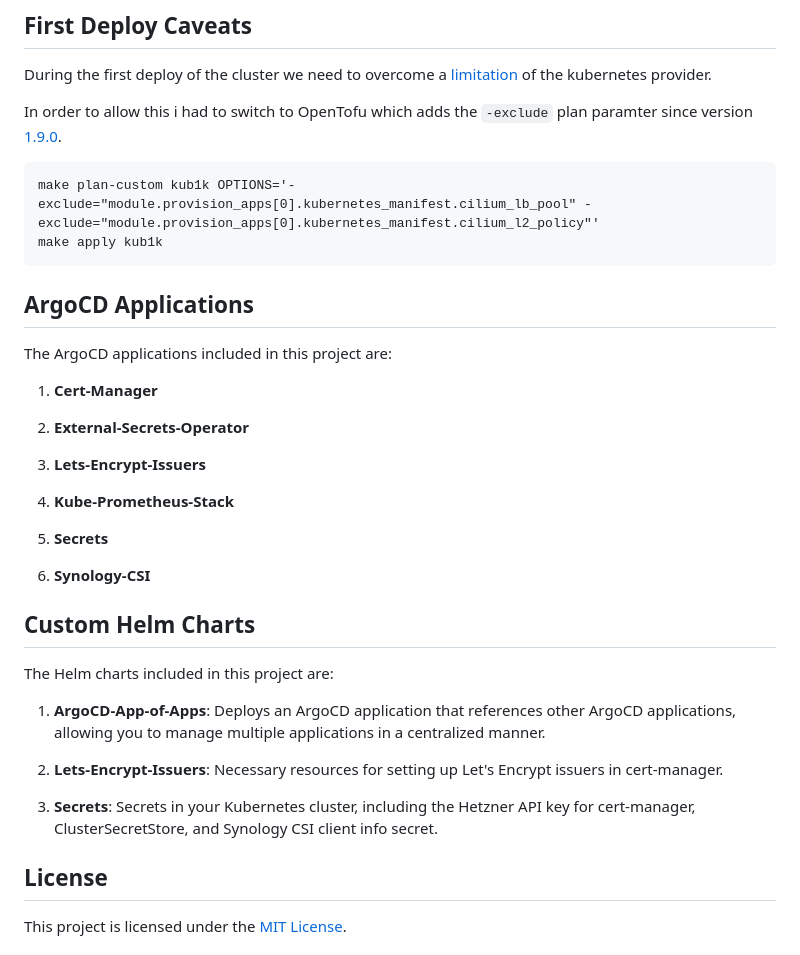
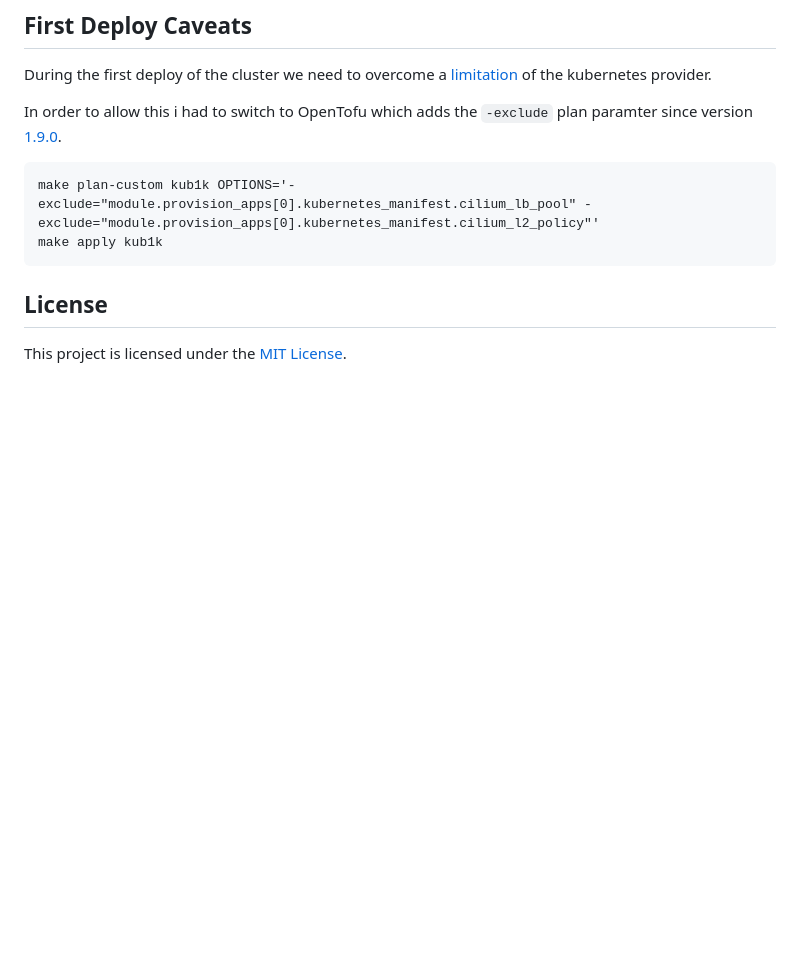
Before and after one commit to ironashram/kub1k, a Markdown page: README.md, the part around the change printed below. GitHub-like rendering; blank space fills up the shorter version.

````diff
--- a/README.md
+++ b/README.md
@@ -50,34 +60,6 @@ make plan-custom kub1k OPTIONS='-exclude="module.provision_apps[0].kubernetes_ma
 make apply kub1k
 ```
 
-
-
-## ArgoCD Applications
-
-The ArgoCD applications included in this project are:
-
-1. **Cert-Manager**
-
-2. **External-Secrets-Operator**
-
-3. **Lets-Encrypt-Issuers**
-
-4. **Kube-Prometheus-Stack**
-
-5. **Secrets**
-
-6. **Synology-CSI**
-
-## Custom Helm Charts
-
-The Helm charts included in this project are:
-
-1. **ArgoCD-App-of-Apps**: Deploys an ArgoCD application that references other ArgoCD applications, allowing you to manage multiple applications in a centralized manner.
-
-2. **Lets-Encrypt-Issuers**: Necessary resources for setting up Let's Encrypt issuers in cert-manager.
-
-3. **Secrets**: Secrets in your Kubernetes cluster, including the Hetzner API key for cert-manager, ClusterSecretStore, and Synology CSI client info secret.
-
 ## License
 
 This project is licensed under the [MIT License](LICENSE).
````
Also changed, not shown: other parts of README.md (+18 -8 lines), assets/kub1k.png (added).
